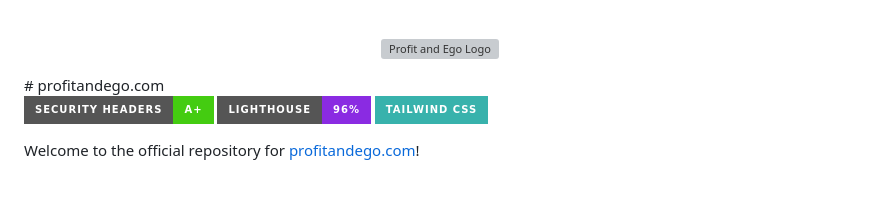
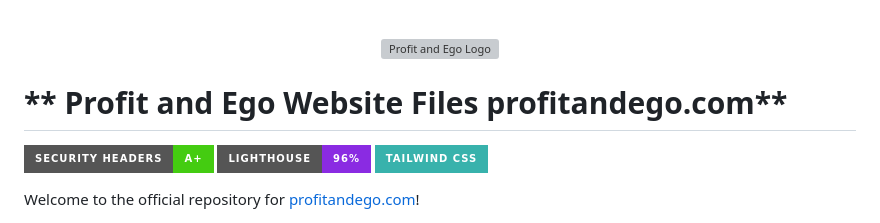
Before and after one commit to KnowOneActual/profitandego_website, a Markdown page: README.md, the part around the change. GitHub-like rendering; badges without logos; blank space fills up the shorter version; grey boxes are pictures that could not be loaded.

Commit message:
added wording README.md

```diff
--- a/README.md
+++ b/README.md
@@ -2,7 +2,8 @@
 <p align="center">
   <img src="img/favicon/favicon.svg" alt="Profit and Ego Logo" width="300">
 </p>
-# profitandego.com
+
+# ** Profit and Ego Website Files profitandego.com**
 
 ![A+ Security Grade](https://img.shields.io/badge/Security_Headers-A%2B-brightgreen?style=for-the-badge&logo=cloudflare)
 ![Lighthouse Performance](https://img.shields.io/badge/Lighthouse-96%25-blueviolet?style=for-the-badge&logo=lighthouse)
```
